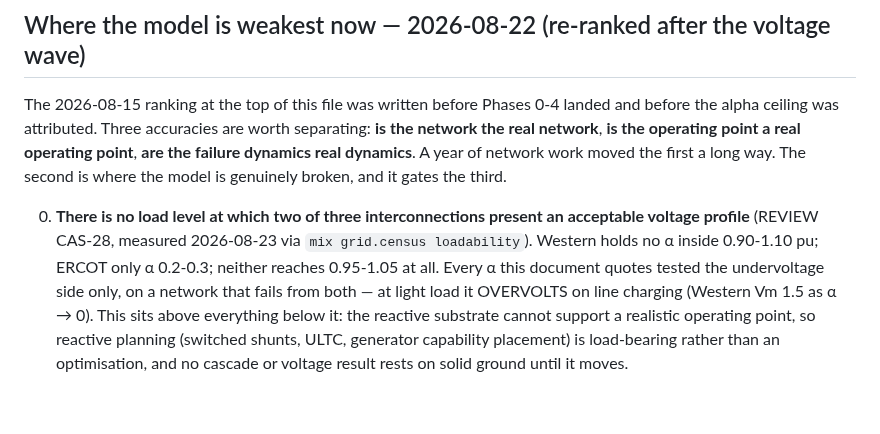
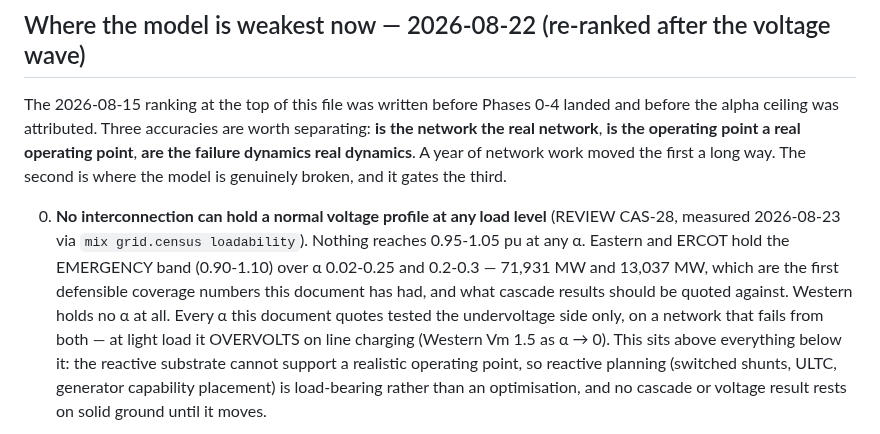
Before and after one commit to AlchemicalChef/PowerModel, a Markdown page: ROADMAP.md, the part around the change. Rendered like a GitHub page; blank space fills up the shorter version.

```diff
--- a/ROADMAP.md
+++ b/ROADMAP.md
@@ -521,10 +521,12 @@ network the real network**, **is the operating point a real operating point**, *
 failure dynamics real dynamics**. A year of network work moved the first a long way. The
 second is where the model is genuinely broken, and it gates the third.
 
-0. **There is no load level at which two of three interconnections present an
-   acceptable voltage profile** (REVIEW CAS-28, measured 2026-08-23 via
-   `mix grid.census loadability`). Western holds no α inside 0.90-1.10 pu;
-   ERCOT only α 0.2-0.3; neither reaches 0.95-1.05 at all. Every α this document
+0. **No interconnection can hold a normal voltage profile at any load level**
+   (REVIEW CAS-28, measured 2026-08-23 via `mix grid.census loadability`).
+   Nothing reaches 0.95-1.05 pu at any α. Eastern and ERCOT hold the EMERGENCY
+   band (0.90-1.10) over α 0.02-0.25 and 0.2-0.3 — 71,931 MW and 13,037 MW,
+   which are the first defensible coverage numbers this document has had, and
+   what cascade results should be quoted against. Western holds no α at all. Every α this document
    quotes tested the undervoltage side only, on a network that fails from both —
    at light load it OVERVOLTS on line charging (Western Vm 1.5 as α → 0). This
    sits above everything below it: the reactive substrate cannot support a
```
Also changed, not shown: REVIEW.md (+27 -11 lines).
